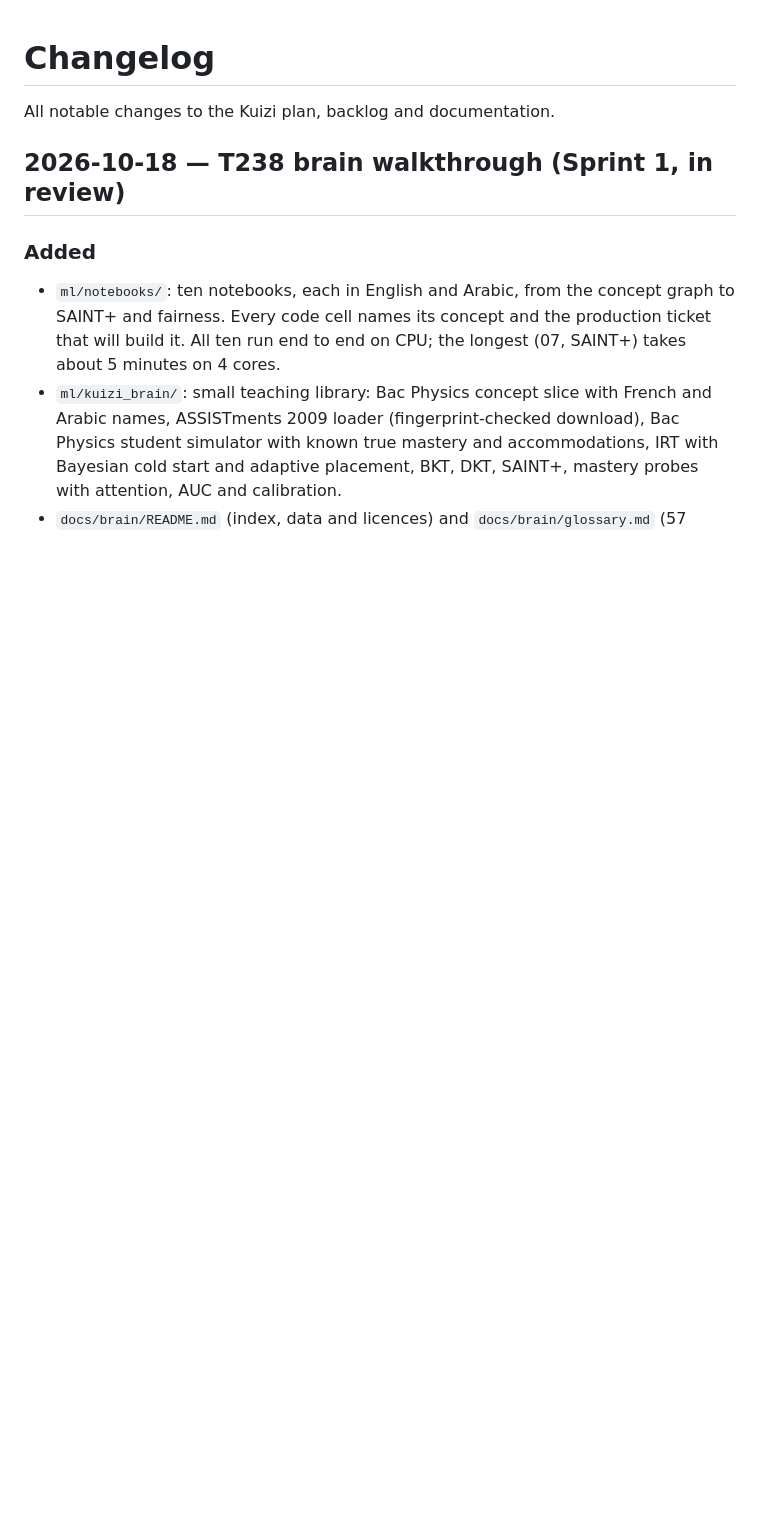
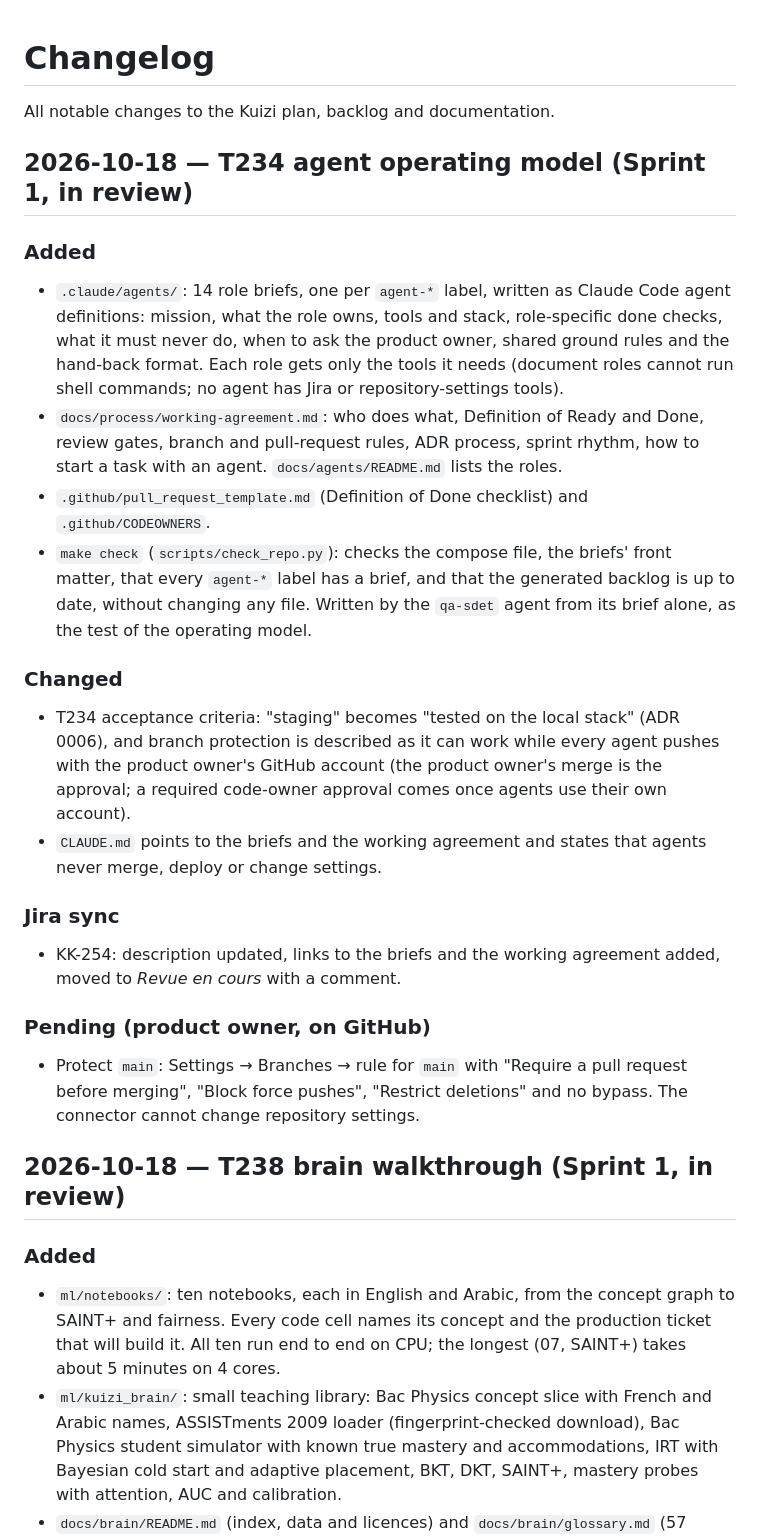
Before and after one commit to salahamami/Kuizi, a Markdown page: CHANGELOG.md, the part around the change. Drawn GitHub-style; blank space fills up the shorter version.

Commit message:
docs: changelog for the agent operating model (T234)
Co-Authored-By: Claude Opus 5.5 <noreply@anthropic.com>
Claude-Session: https://claude.ai/code/session_011Suu8EGNBx5pqEThzk8u3c

```diff
--- a/CHANGELOG.md
+++ b/CHANGELOG.md
@@ -1,6 +1,24 @@
 # Changelog
 
 All notable changes to the Kuizi plan, backlog and documentation.
+
+## 2026-10-18 — T234 agent operating model (Sprint 1, in review)
+
+### Added
+- `.claude/agents/`: 14 role briefs, one per `agent-*` label, written as Claude Code agent definitions: mission, what the role owns, tools and stack, role-specific done checks, what it must never do, when to ask the product owner, shared ground rules and the hand-back format. Each role gets only the tools it needs (document roles cannot run shell commands; no agent has Jira or repository-settings tools).
+- `docs/process/working-agreement.md`: who does what, Definition of Ready and Done, review gates, branch and pull-request rules, ADR process, sprint rhythm, how to start a task with an agent. `docs/agents/README.md` lists the roles.
+- `.github/pull_request_template.md` (Definition of Done checklist) and `.github/CODEOWNERS`.
+- `make check` (`scripts/check_repo.py`): checks the compose file, the briefs' front matter, that every `agent-*` label has a brief, and that the generated backlog is up to date, without changing any file. Written by the `qa-sdet` agent from its brief alone, as the test of the operating model.
+
+### Changed
+- T234 acceptance criteria: "staging" becomes "tested on the local stack" (ADR 0006), and branch protection is described as it can work while every agent pushes with the product owner's GitHub account (the product owner's merge is the approval; a required code-owner approval comes once agents use their own account).
+- `CLAUDE.md` points to the briefs and the working agreement and states that agents never merge, deploy or change settings.
+
+### Jira sync
+- KK-254: description updated, links to the briefs and the working agreement added, moved to *Revue en cours* with a comment.
+
+### Pending (product owner, on GitHub)
+- Protect `main`: Settings → Branches → rule for `main` with "Require a pull request before merging", "Block force pushes", "Restrict deletions" and no bypass. The connector cannot change repository settings.
 
 ## 2026-10-18 — T238 brain walkthrough (Sprint 1, in review)
 
```
